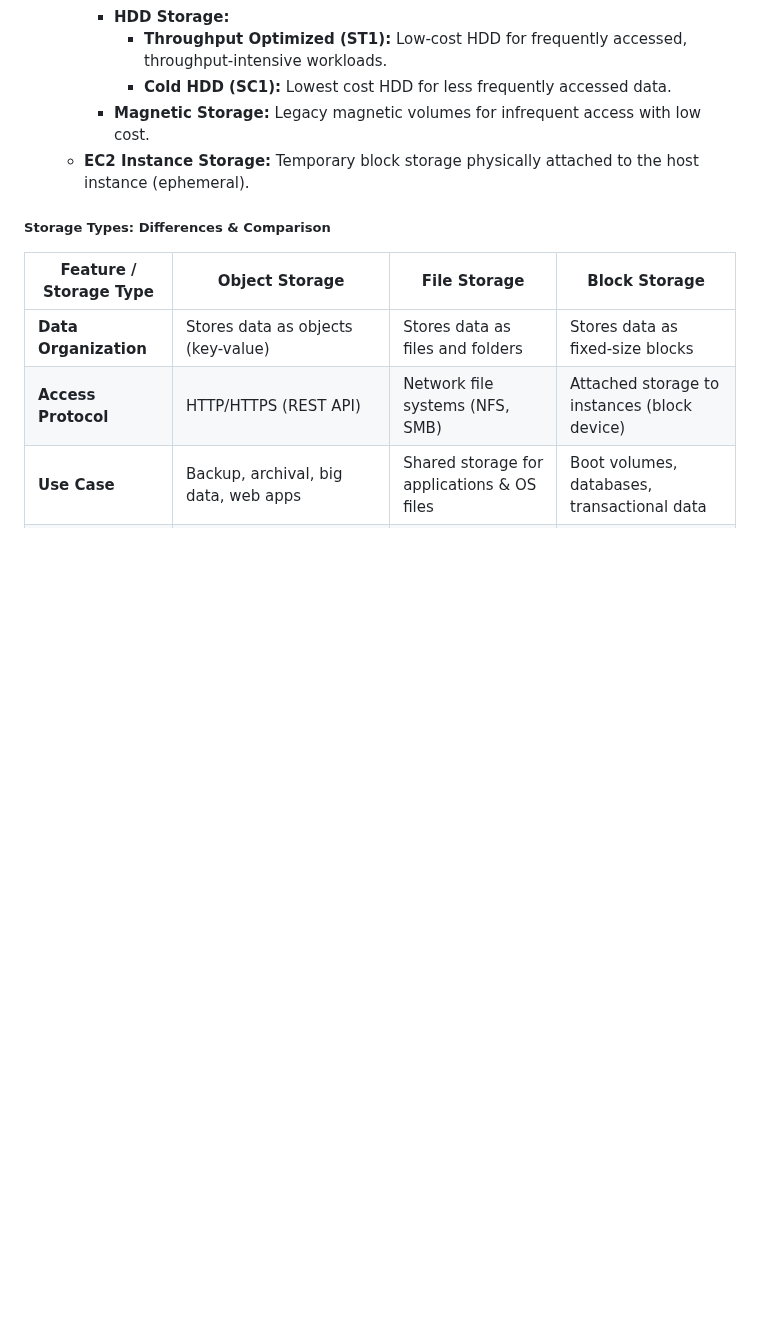
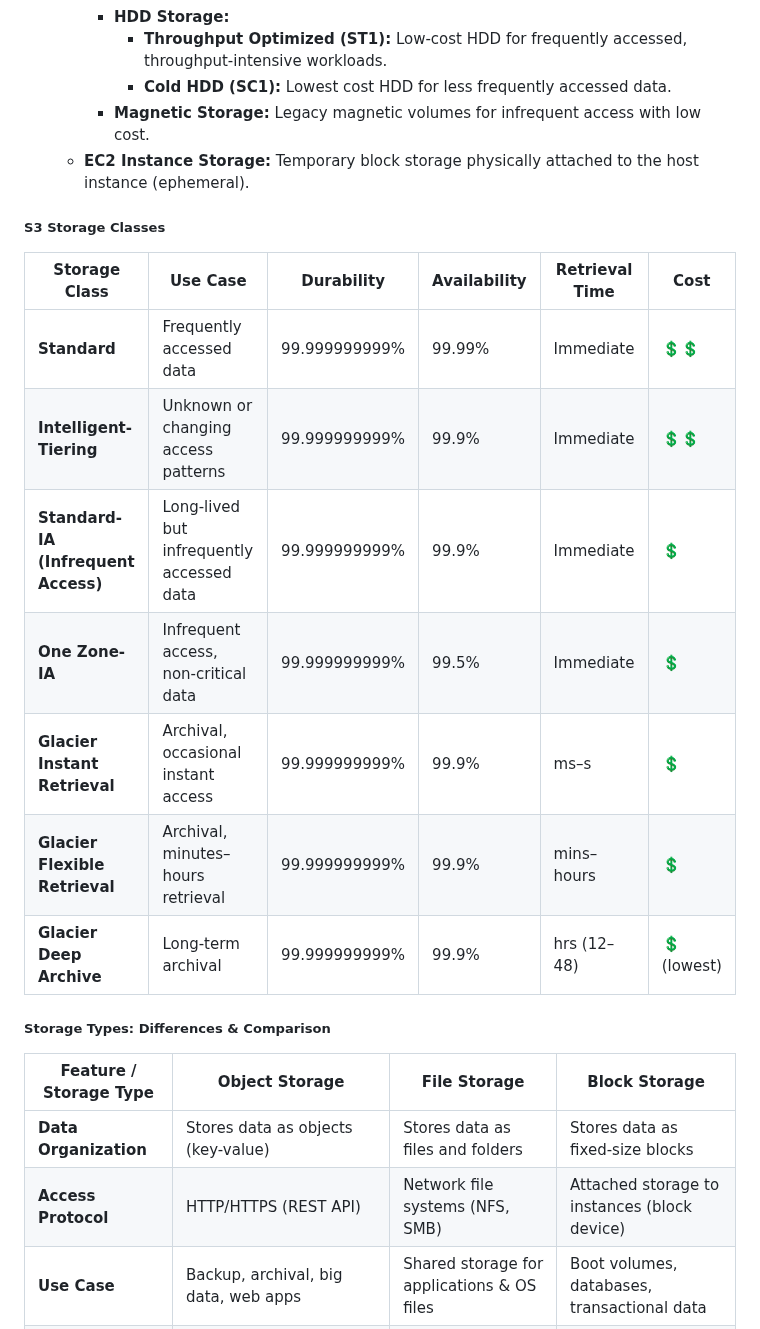
Before and after one commit to jakir-ruet/aws-practitioner-professional, a Markdown page: 01-cloud-practitioner/Readme.md, the part around the change. Rendered like a GitHub page; blank space fills up the shorter version.

Commit message:
s3 storage added

```diff
--- a/01-cloud-practitioner/Readme.md
+++ b/01-cloud-practitioner/Readme.md
@@ -1831,6 +1831,18 @@ There are `three` types of storage in Amazon Web Services
      - **Magnetic Storage:** Legacy magnetic volumes for infrequent access with low cost.
    - **EC2 Instance Storage:** Temporary block storage physically attached to the host instance (ephemeral).
 
+##### S3 Storage Classes
+
+| Storage Class                       | Use Case                                  | Durability    | Availability | Retrieval Time | Cost       |
+| ----------------------------------- | ----------------------------------------- | ------------- | ------------ | -------------- | ---------- |
+| **Standard**                        | Frequently accessed data                  | 99.999999999% | 99.99%       | Immediate      | 💲💲         |
+| **Intelligent-Tiering**             | Unknown or changing access patterns       | 99.999999999% | 99.9%        | Immediate      | 💲💲         |
+| **Standard-IA (Infrequent Access)** | Long-lived but infrequently accessed data | 99.999999999% | 99.9%        | Immediate      | 💲          |
+| **One Zone-IA**                     | Infrequent access, non-critical data      | 99.999999999% | 99.5%        | Immediate      | 💲          |
+| **Glacier Instant Retrieval**       | Archival, occasional instant access       | 99.999999999% | 99.9%        | ms–s           | 💲          |
+| **Glacier Flexible Retrieval**      | Archival, minutes–hours retrieval         | 99.999999999% | 99.9%        | mins–hours     | 💲          |
+| **Glacier Deep Archive**            | Long-term archival                        | 99.999999999% | 99.9%        | hrs (12–48)    | 💲 (lowest) |
+
 ##### Storage Types: Differences & Comparison
 
 | Feature / Storage Type        | Object Storage                                                                       | File Storage                                        | Block Storage                                                      |
```
